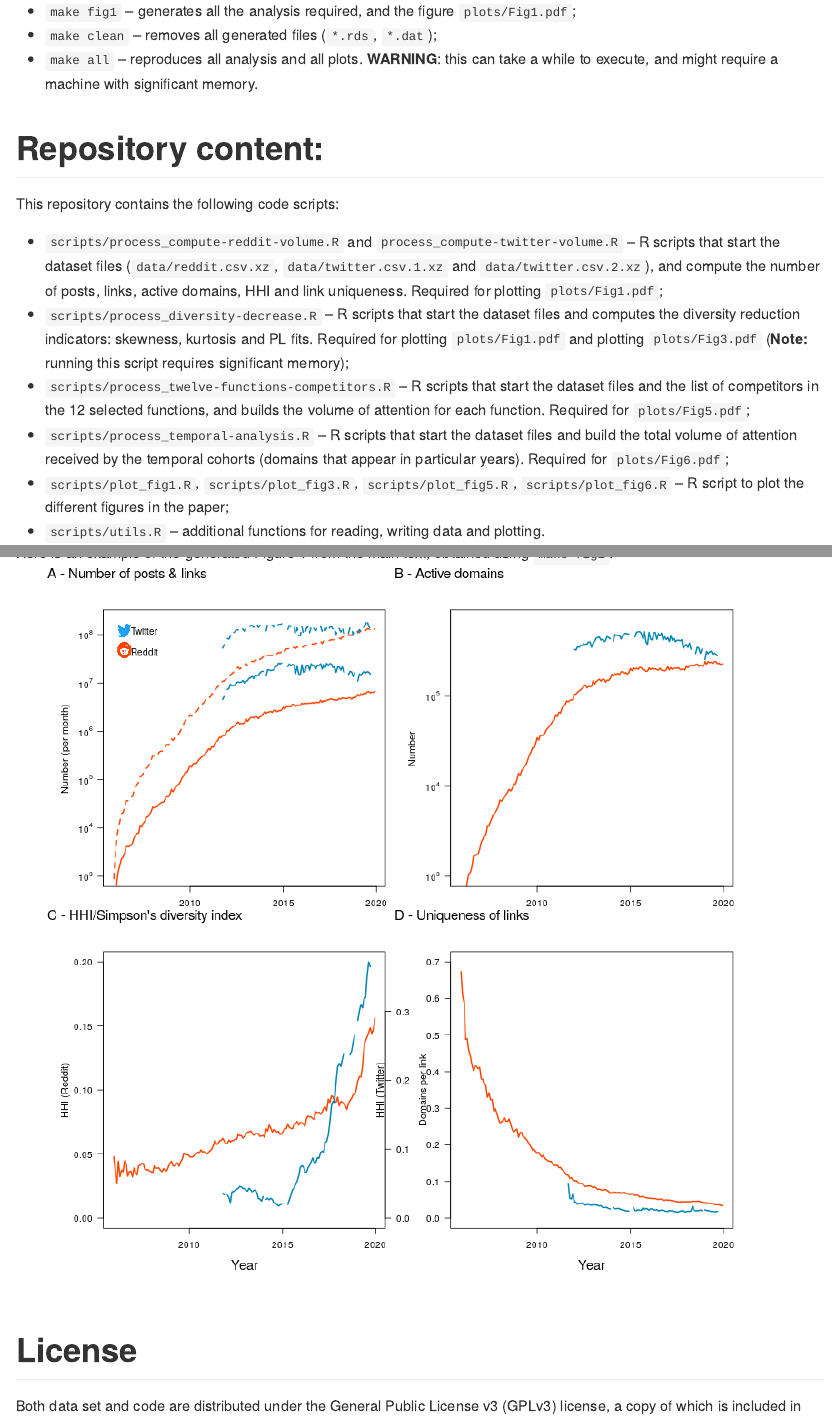
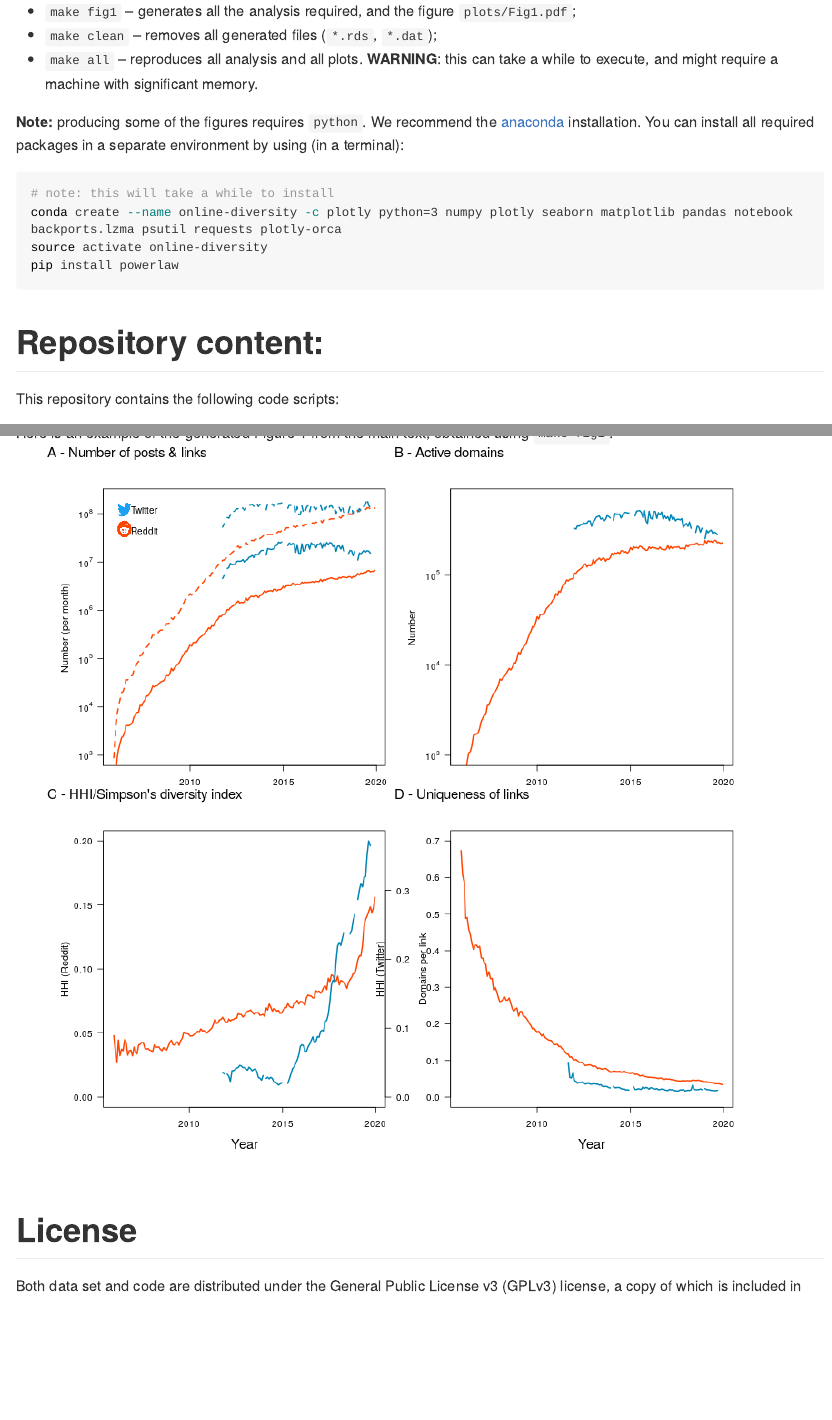
Before and after one commit to behavioral-ds/online-diversity, an R Markdown document (README.Rmd): the page in a window 1100 px wide, from 580 px down, and a second part further down, joined at a grey line. Rendered offline with R 4.5, knitr and Pandoc, with nearby package versions; long lines of code are wrapped.

Commit message:
work on figs

````diff
--- a/README.Rmd
+++ b/README.Rmd
@@ -23,6 +23,15 @@ Usage examples:
 * `make fig1` -- generates all the analysis required, and the figure `plots/Fig1.pdf`;
 * `make clean` -- removes all generated files (`*.rds`, `*.dat`);
 * `make all` -- reproduces all analysis and all plots. **WARNING**: this can take a while to execute, and might require a machine with significant memory.
+
+**Note:** producing some of the figures requires `python`. We recommend the [anaconda](https://anaconda.org/) installation.
+You can install all required packages in a separate environment by using (in a terminal):
+```{bash, eval=FALSE}
+# note: this will take a while to install
+conda create --name online-diversity -c plotly python=3 numpy plotly seaborn matplotlib pandas notebook backports.lzma psutil requests plotly-orca
+source activate online-diversity
+pip install powerlaw
+```
 
 Repository content:
 ===
````
Also changed, not shown: README.md, plots/Fig1.pdf, plots/Fig3-reddit.pdf, plots/Fig3-twitter.pdf, plots/Fig5-reddit.pdf, plots/Fig5-twitter.pdf, plots/Fig6-reddit.pdf, plots/Fig6-twitter.pdf, 1 other file.
